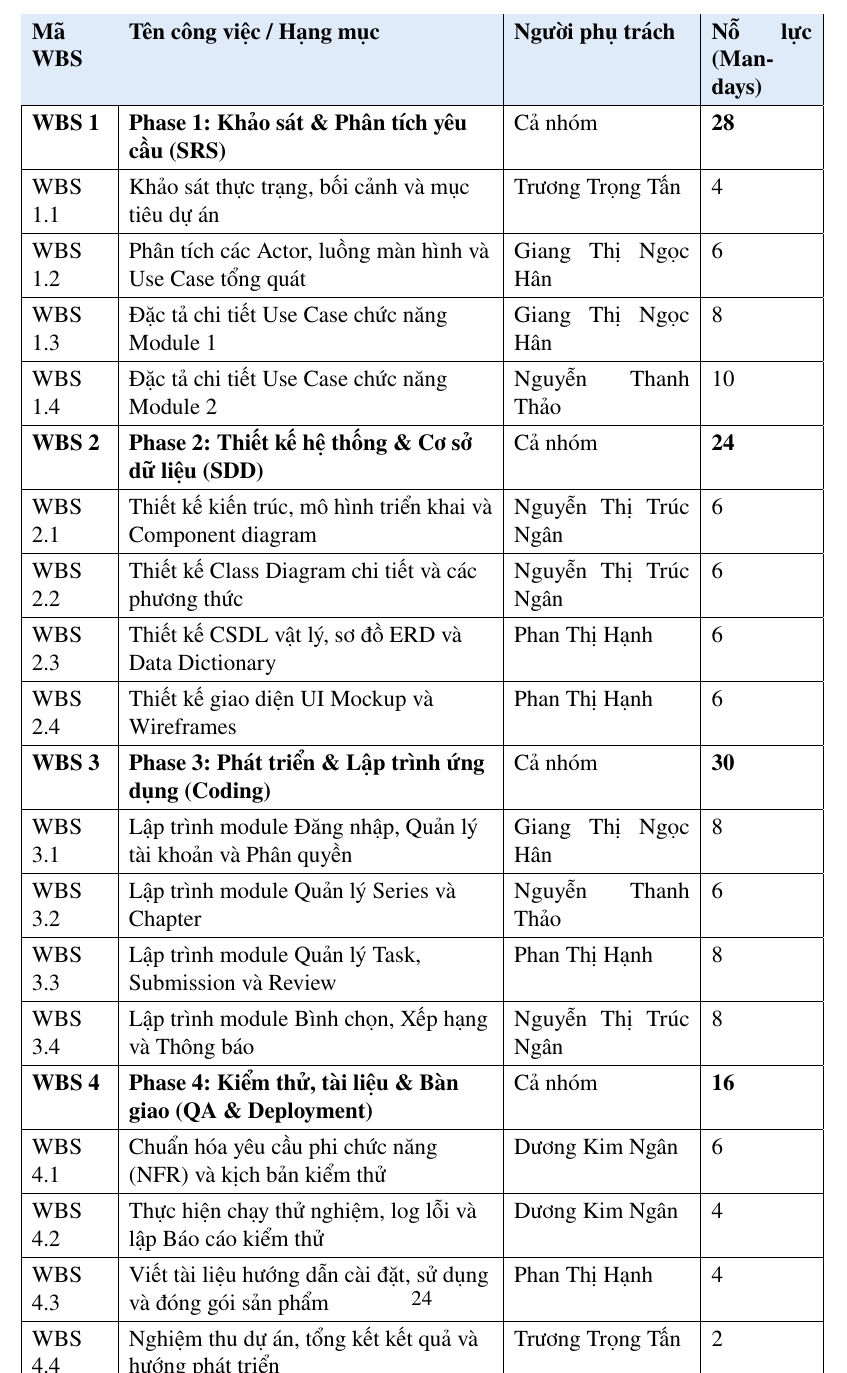
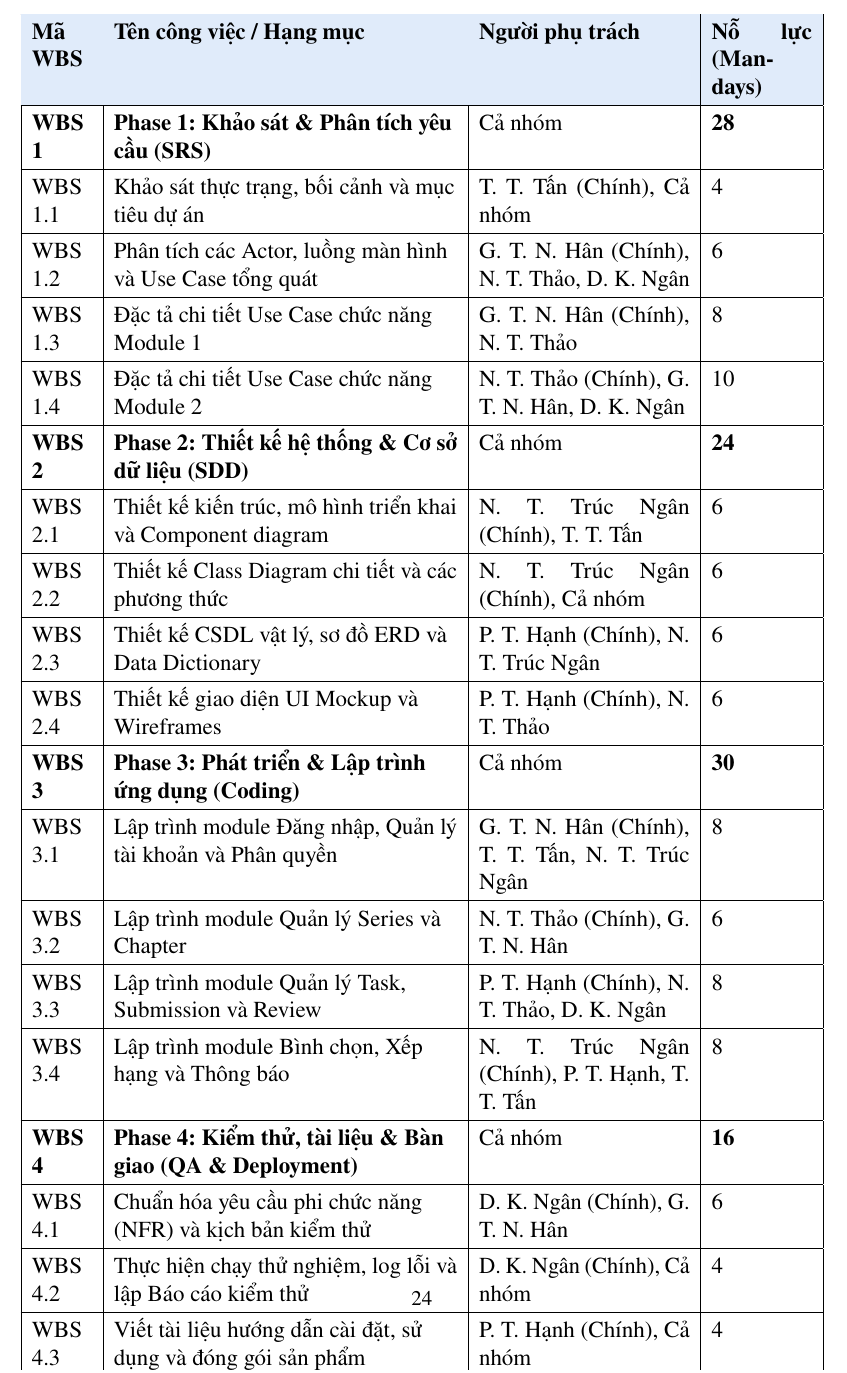
Before and after one commit to trongtan0079/manga-workflow-report, a LaTeX document (main.tex, which reads chapters/02_quan_ly_du_an.tex): part of page 25 of 132, cut so that both start at the same text. Compiled offline with pdfLaTeX.

Commit message:
fix: cap nhat nguoi phu trach WBS bieu dien su phoi hop dong doi chi tiet

```diff
--- a/chapters/02_quan_ly_du_an.tex
+++ b/chapters/02_quan_ly_du_an.tex
@@ -16,30 +16,30 @@ Dưới đây là bảng phân tách công việc WBS chi tiết cùng ước l
 \begin{table}[H]
 \centering
 \renewcommand{\arraystretch}{1.3}
-\begin{tabularx}{\textwidth}{|p{1.5cm}|>{\raggedright\arraybackslash}X|p{3.5cm}|p{2cm}|}
+\begin{tabularx}{\textwidth}{|p{1.2cm}|>{\raggedright\arraybackslash}X|p{4.2cm}|p{2cm}|}
 \hline
 \rowcolor{tableheader}
 \textbf{Mã WBS} & \textbf{Tên công việc / Hạng mục} & \textbf{Người phụ trách} & \textbf{Nỗ lực (Man-days)} \\ \hline
 \textbf{WBS 1} & \textbf{Phase 1: Khảo sát \& Phân tích yêu cầu (SRS)} & Cả nhóm & \textbf{28} \\ \hline
-WBS 1.1 & Khảo sát thực trạng, bối cảnh và mục tiêu dự án & Trương Trọng Tấn & 4 \\ \hline
-WBS 1.2 & Phân tích các Actor, luồng màn hình và Use Case tổng quát & Giang Thị Ngọc Hân & 6 \\ \hline
-WBS 1.3 & Đặc tả chi tiết Use Case chức năng Module 1 & Giang Thị Ngọc Hân & 8 \\ \hline
-WBS 1.4 & Đặc tả chi tiết Use Case chức năng Module 2 & Nguyễn Thanh Thảo & 10 \\ \hline
+WBS 1.1 & Khảo sát thực trạng, bối cảnh và mục tiêu dự án & T. T. Tấn (Chính), Cả nhóm & 4 \\ \hline
+WBS 1.2 & Phân tích các Actor, luồng màn hình và Use Case tổng quát & G. T. N. Hân (Chính), N. T. Thảo, D. K. Ngân & 6 \\ \hline
+WBS 1.3 & Đặc tả chi tiết Use Case chức năng Module 1 & G. T. N. Hân (Chính), N. T. Thảo & 8 \\ \hline
+WBS 1.4 & Đặc tả chi tiết Use Case chức năng Module 2 & N. T. Thảo (Chính), G. T. N. Hân, D. K. Ngân & 10 \\ \hline
 \textbf{WBS 2} & \textbf{Phase 2: Thiết kế hệ thống \& Cơ sở dữ liệu (SDD)} & Cả nhóm & \textbf{24} \\ \hline
-WBS 2.1 & Thiết kế kiến trúc, mô hình triển khai và Component diagram & Nguyễn Thị Trúc Ngân & 6 \\ \hline
-WBS 2.2 & Thiết kế Class Diagram chi tiết và các phương thức & Nguyễn Thị Trúc Ngân & 6 \\ \hline
-WBS 2.3 & Thiết kế CSDL vật lý, sơ đồ ERD và Data Dictionary & Phan Thị Hạnh & 6 \\ \hline
-WBS 2.4 & Thiết kế giao diện UI Mockup và Wireframes & Phan Thị Hạnh & 6 \\ \hline
+WBS 2.1 & Thiết kế kiến trúc, mô hình triển khai và Component diagram & N. T. Trúc Ngân (Chính), T. T. Tấn & 6 \\ \hline
+WBS 2.2 & Thiết kế Class Diagram chi tiết và các phương thức & N. T. Trúc Ngân (Chính), Cả nhóm & 6 \\ \hline
+WBS 2.3 & Thiết kế CSDL vật lý, sơ đồ ERD và Data Dictionary & P. T. Hạnh (Chính), N. T. Trúc Ngân & 6 \\ \hline
+WBS 2.4 & Thiết kế giao diện UI Mockup và Wireframes & P. T. Hạnh (Chính), N. T. Thảo & 6 \\ \hline
 \textbf{WBS 3} & \textbf{Phase 3: Phát triển \& Lập trình ứng dụng (Coding)} & Cả nhóm & \textbf{30} \\ \hline
-WBS 3.1 & Lập trình module Đăng nhập, Quản lý tài khoản và Phân quyền & Giang Thị Ngọc Hân & 8 \\ \hline
-WBS 3.2 & Lập trình module Quản lý Series và Chapter & Nguyễn Thanh Thảo & 6 \\ \hline
-WBS 3.3 & Lập trình module Quản lý Task, Submission và Review & Phan Thị Hạnh & 8 \\ \hline
-WBS 3.4 & Lập trình module Bình chọn, Xếp hạng và Thông báo & Nguyễn Thị Trúc Ngân & 8 \\ \hline
+WBS 3.1 & Lập trình module Đăng nhập, Quản lý tài khoản và Phân quyền & G. T. N. Hân (Chính), T. T. Tấn, N. T. Trúc Ngân & 8 \\ \hline
+WBS 3.2 & Lập trình module Quản lý Series và Chapter & N. T. Thảo (Chính), G. T. N. Hân & 6 \\ \hline
+WBS 3.3 & Lập trình module Quản lý Task, Submission và Review & P. T. Hạnh (Chính), N. T. Thảo, D. K. Ngân & 8 \\ \hline
+WBS 3.4 & Lập trình module Bình chọn, Xếp hạng và Thông báo & N. T. Trúc Ngân (Chính), P. T. Hạnh, T. T. Tấn & 8 \\ \hline
 \textbf{WBS 4} & \textbf{Phase 4: Kiểm thử, tài liệu \& Bàn giao (QA \& Deployment)} & Cả nhóm & \textbf{16} \\ \hline
-WBS 4.1 & Chuẩn hóa yêu cầu phi chức năng (NFR) và kịch bản kiểm thử & Dương Kim Ngân & 6 \\ \hline
-WBS 4.2 & Thực hiện chạy thử nghiệm, log lỗi và lập Báo cáo kiểm thử & Dương Kim Ngân & 4 \\ \hline
-WBS 4.3 & Viết tài liệu hướng dẫn cài đặt, sử dụng và đóng gói sản phẩm & Phan Thị Hạnh & 4 \\ \hline
-WBS 4.4 & Nghiệm thu dự án, tổng kết kết quả và hướng phát triển & Trương Trọng Tấn & 2 \\ \hline
+WBS 4.1 & Chuẩn hóa yêu cầu phi chức năng (NFR) và kịch bản kiểm thử & D. K. Ngân (Chính), G. T. N. Hân & 6 \\ \hline
+WBS 4.2 & Thực hiện chạy thử nghiệm, log lỗi và lập Báo cáo kiểm thử & D. K. Ngân (Chính), Cả nhóm & 4 \\ \hline
+WBS 4.3 & Viết tài liệu hướng dẫn cài đặt, sử dụng và đóng gói sản phẩm & P. T. Hạnh (Chính), Cả nhóm & 4 \\ \hline
+WBS 4.4 & Nghiệm thu dự án, tổng kết kết quả và hướng phát triển & T. T. Tấn (Chính), N. T. Trúc Ngân & 2 \\ \hline
 \hline
 \rowcolor{tableheader}
 \multicolumn{3}{|r|}{\textbf{Tổng cộng nỗ lực ước lượng}} & \textbf{98 Man-days} \\ \hline
```
Also changed, not shown: 1 other file.
